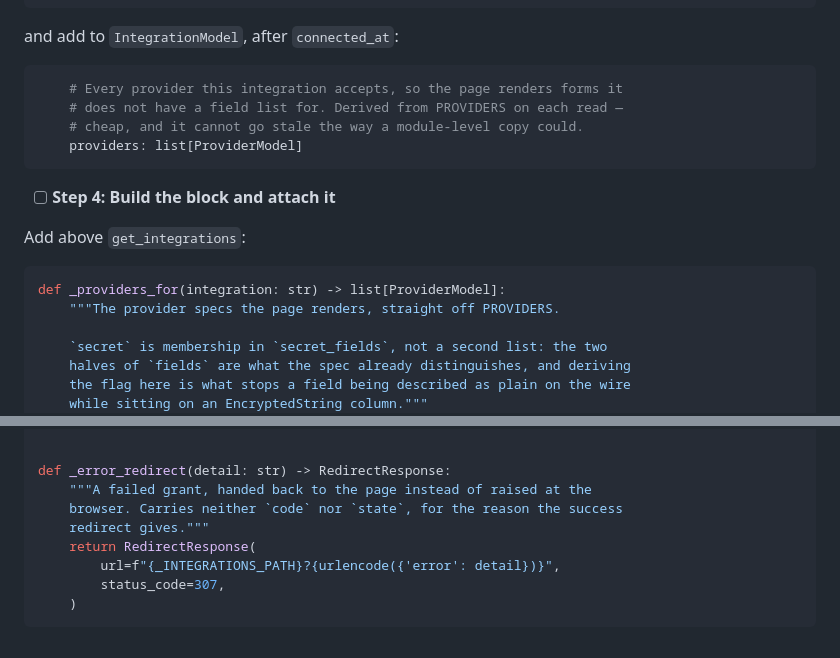
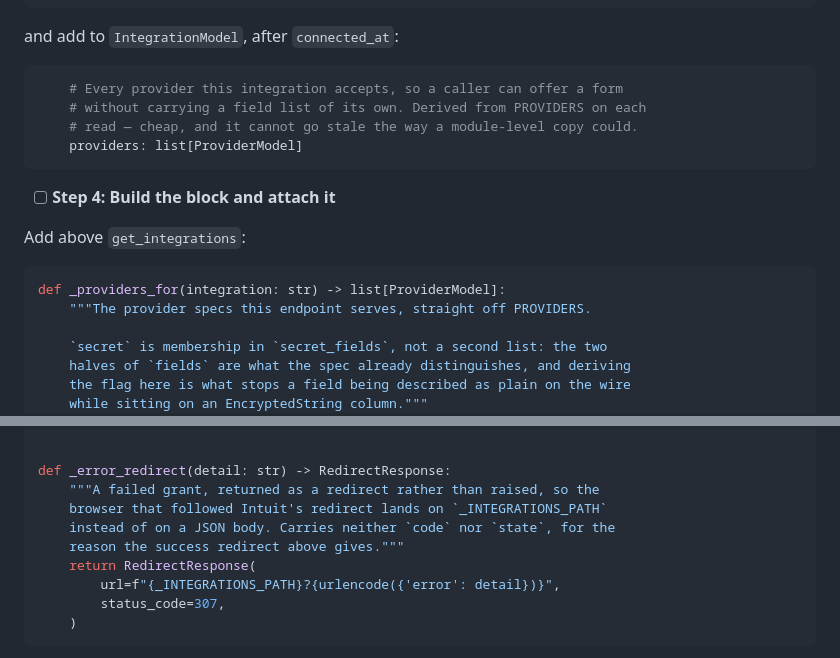
Before and after one commit to csharp36/open-hospitality, a Markdown page: docs/plans/2026-08-31-oh17-integrations-page.md, 2 parts joined by grey strips. Drawn GitHub-style.

Commit message:
docs: Tasks 3 and 4 comments name the local purpose
Three more claims about what a page that does not exist yet will render.
Rephrased to state the endpoint's own purpose and to name the local
constant, neither of which can rot.

Co-Authored-By: Claude Opus 5 (1M context) <noreply@anthropic.com>
Claude-Session: https://claude.ai/code/session_01LmK5gECc2oNct2gJ123WHn

````diff
--- a/docs/plans/2026-08-31-oh17-integrations-page.md
+++ b/docs/plans/2026-08-31-oh17-integrations-page.md
@@ -256,9 +256,9 @@ class ProviderModel(BaseModel):
 and add to `IntegrationModel`, after `connected_at`:
 
 ```python
-    # Every provider this integration accepts, so the page renders forms it
-    # does not have a field list for. Derived from PROVIDERS on each read —
-    # cheap, and it cannot go stale the way a module-level copy could.
+    # Every provider this integration accepts, so a caller can offer a form
+    # without carrying a field list of its own. Derived from PROVIDERS on each
+    # read — cheap, and it cannot go stale the way a module-level copy could.
     providers: list[ProviderModel]
 ```
 
@@ -268,7 +268,7 @@ Add above `get_integrations`:
 
 ```python
 def _providers_for(integration: str) -> list[ProviderModel]:
-    """The provider specs the page renders, straight off PROVIDERS.
+    """The provider specs this endpoint serves, straight off PROVIDERS.
 
     `secret` is membership in `secret_fields`, not a second list: the two
     halves of `fields` are what the spec already distinguishes, and deriving
@@ -404,9 +404,10 @@ _BAD_STATE_DETAIL = "invalid authorization state"
 
 
 def _error_redirect(detail: str) -> RedirectResponse:
-    """A failed grant, handed back to the page instead of raised at the
-    browser. Carries neither `code` nor `state`, for the reason the success
-    redirect gives."""
+    """A failed grant, returned as a redirect rather than raised, so the
+    browser that followed Intuit's redirect lands on `_INTEGRATIONS_PATH`
+    instead of on a JSON body. Carries neither `code` nor `state`, for the
+    reason the success redirect above gives."""
     return RedirectResponse(
         url=f"{_INTEGRATIONS_PATH}?{urlencode({'error': detail})}",
         status_code=307,
````
